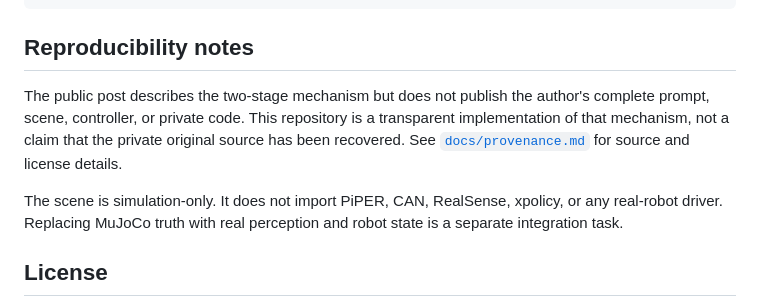
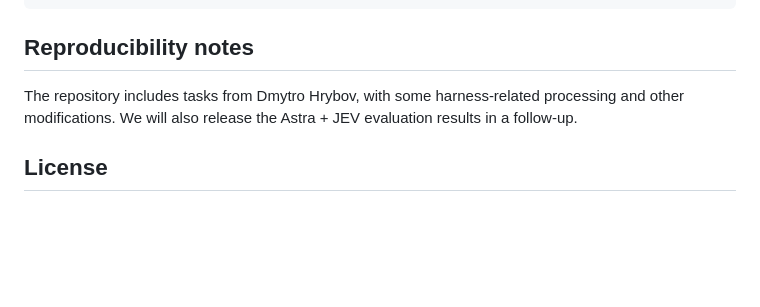
Before and after one commit to YuanKJing/Jev-as-Policy, a Markdown page: README.md, the part around the change. GitHub-like rendering; blank space fills up the shorter version.

```diff
--- a/README.md
+++ b/README.md
@@ -178,9 +178,7 @@ GET  /replay.mp4   latest panel recording
 
 ## Reproducibility notes
 
-The public post describes the two-stage mechanism but does not publish the author's complete prompt, scene, controller, or private code. This repository is a transparent implementation of that mechanism, not a claim that the private original source has been recovered. See [`docs/provenance.md`](docs/provenance.md) for source and license details.
-
-The scene is simulation-only. It does not import PiPER, CAN, RealSense, xpolicy, or any real-robot driver. Replacing MuJoCo truth with real perception and robot state is a separate integration task.
+The repository includes tasks from Dmytro Hrybov, with some harness-related processing and other modifications. We will also release the Astra + JEV evaluation results in a follow-up.
 
 ## License
 
```
